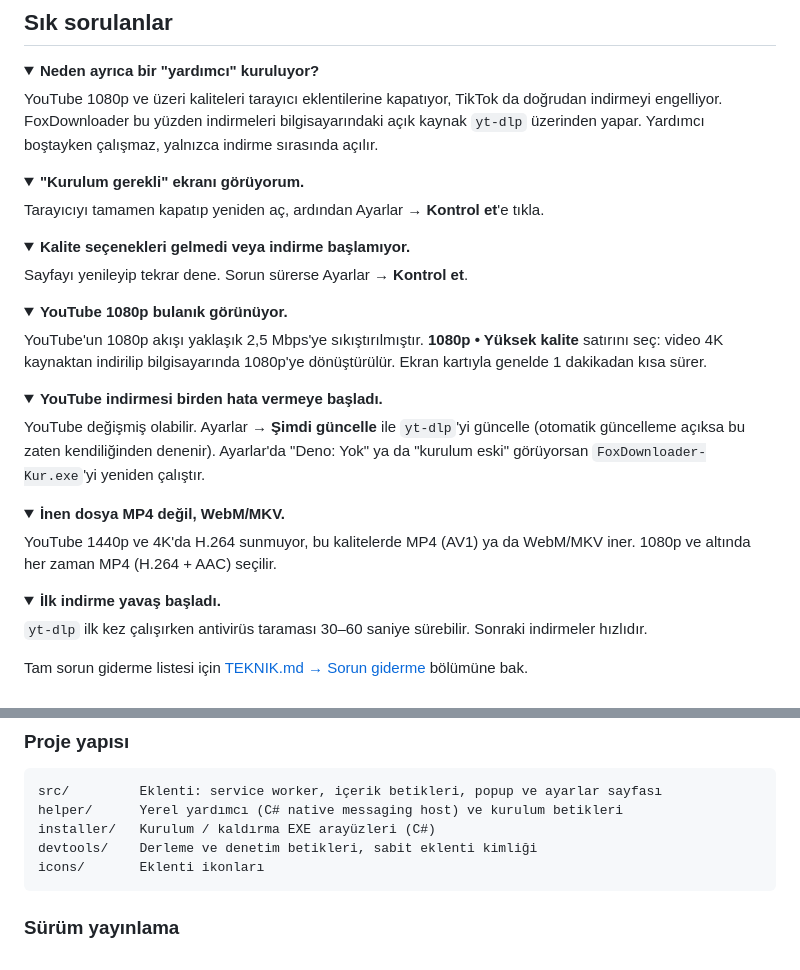
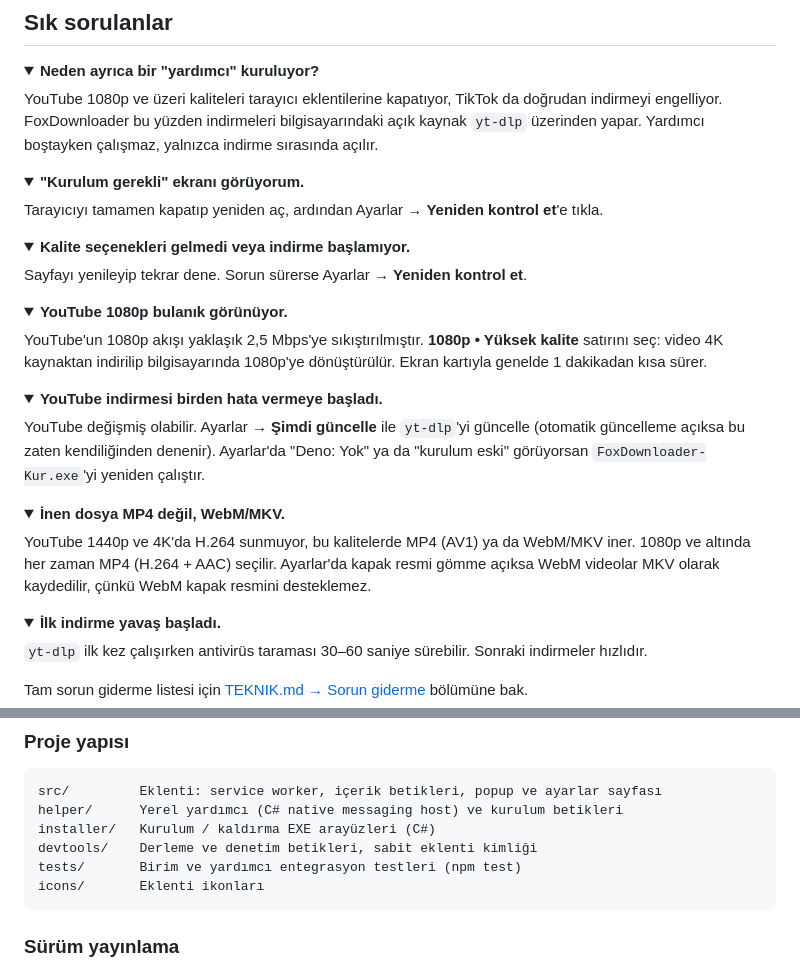
Before and after one commit to EfeKesgin/FoxDownloader, a Markdown page: README.md, 2 parts joined by grey strips. GitHub-like rendering; folded sections open.

Commit message:
README: dugme adi, tests klasoru ve MKV notu guncellendi
Co-Authored-By: Claude Opus 5.5 <noreply@anthropic.com>

````diff
--- a/README.md
+++ b/README.md
@@ -85,13 +85,13 @@ indirmeyi engelliyor. FoxDownloader bu yüzden indirmeleri bilgisayarındaki aç
 <details>
 <summary><b>"Kurulum gerekli" ekranı görüyorum.</b></summary>
 
-Tarayıcıyı tamamen kapatıp yeniden aç, ardından Ayarlar → **Kontrol et**'e tıkla.
+Tarayıcıyı tamamen kapatıp yeniden aç, ardından Ayarlar → **Yeniden kontrol et**'e tıkla.
 </details>
 
 <details>
 <summary><b>Kalite seçenekleri gelmedi veya indirme başlamıyor.</b></summary>
 
-Sayfayı yenileyip tekrar dene. Sorun sürerse Ayarlar → **Kontrol et**.
+Sayfayı yenileyip tekrar dene. Sorun sürerse Ayarlar → **Yeniden kontrol et**.
 </details>
 
 <details>
@@ -114,7 +114,8 @@ görüyorsan `FoxDownloader-Kur.exe`'yi yeniden çalıştır.
 <summary><b>İnen dosya MP4 değil, WebM/MKV.</b></summary>
 
 YouTube 1440p ve 4K'da H.264 sunmuyor, bu kalitelerde MP4 (AV1) ya da WebM/MKV iner.
-1080p ve altında her zaman MP4 (H.264 + AAC) seçilir.
+1080p ve altında her zaman MP4 (H.264 + AAC) seçilir. Ayarlar'da kapak resmi gömme açıksa WebM
+videolar MKV olarak kaydedilir, çünkü WebM kapak resmini desteklemez.
 </details>
 
 <details>
@@ -168,6 +169,7 @@ src/         Eklenti: service worker, içerik betikleri, popup ve ayarlar sayfas
 helper/      Yerel yardımcı (C# native messaging host) ve kurulum betikleri
 installer/   Kurulum / kaldırma EXE arayüzleri (C#)
 devtools/    Derleme ve denetim betikleri, sabit eklenti kimliği
+tests/       Birim ve yardımcı entegrasyon testleri (npm test)
 icons/       Eklenti ikonları
 ```
 
````
